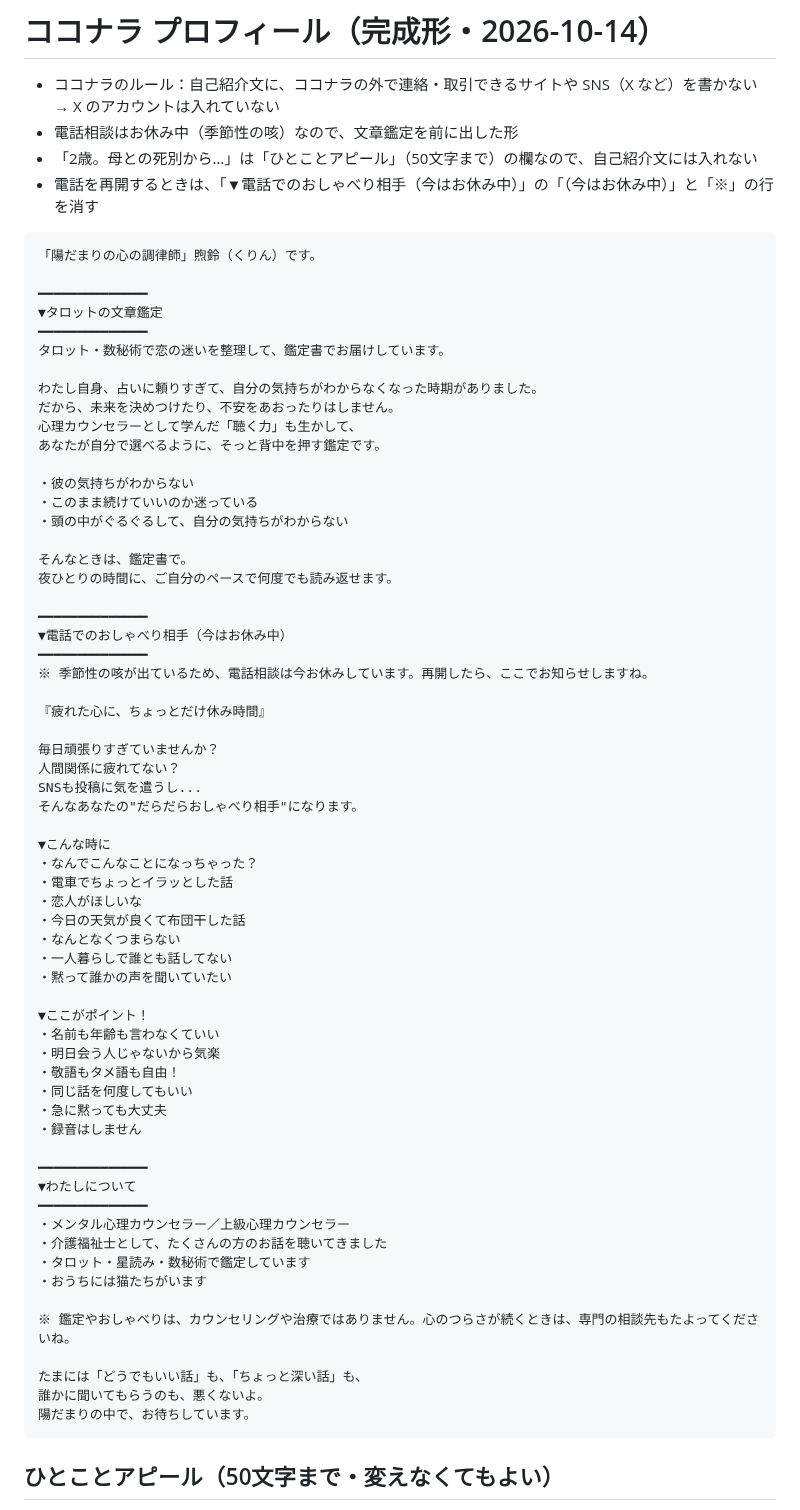
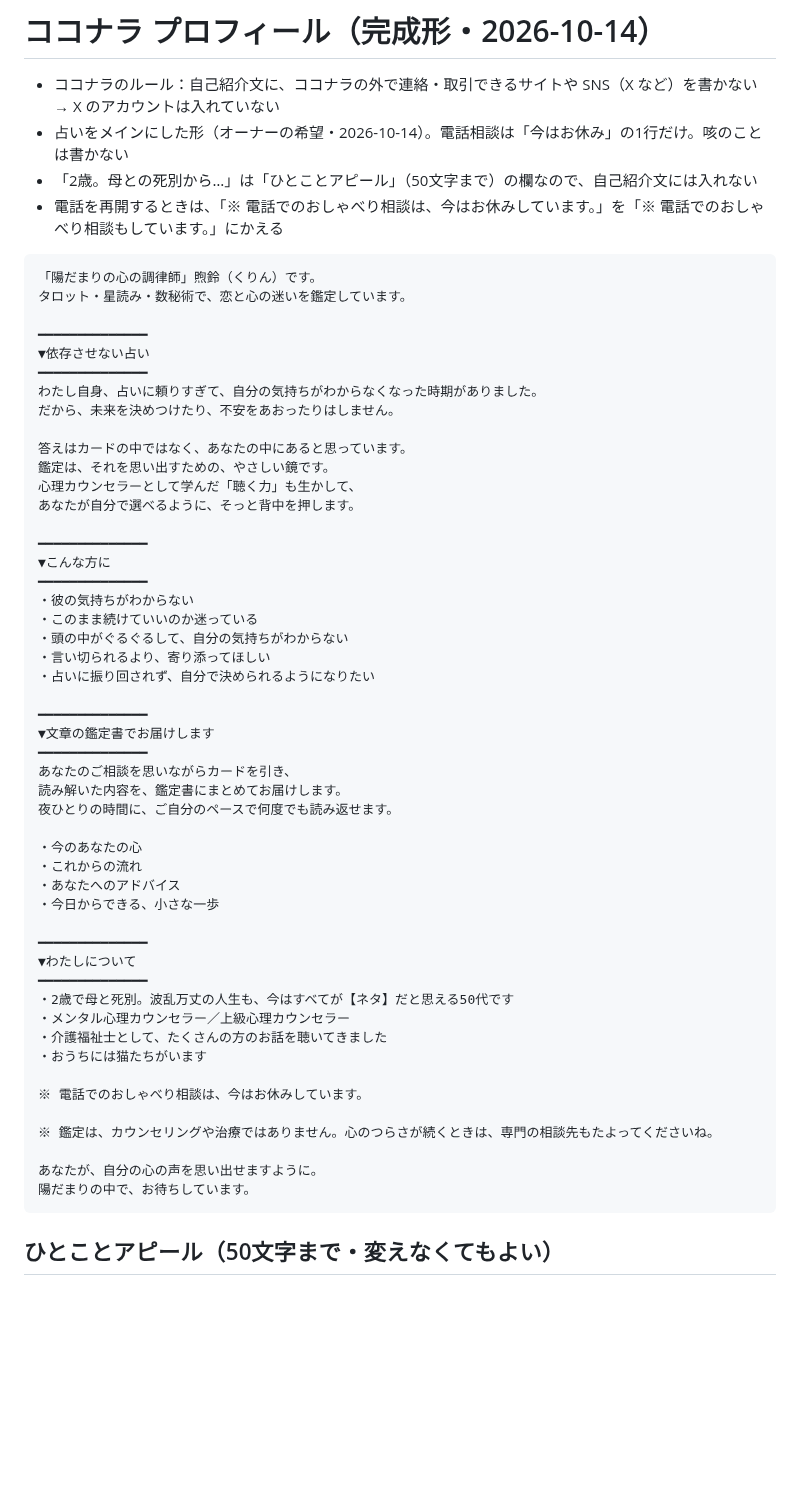
Before and after one commit to chi330-lab/love-animal-shindan, a Markdown page: kurin/coconala-profile.md, the part around the change. Rendered like a GitHub page; blank space fills up the shorter version.

Commit message:
Rewrite kurin Coconala profile with fortune-telling as the main service
Co-Authored-By: Claude Opus 5.5 <noreply@anthropic.com>
Claude-Session: https://claude.ai/code/session_01LHZpZhVnSr9ThKgmUe1HjH

````diff
--- a/kurin/coconala-profile.md
+++ b/kurin/coconala-profile.md
@@ -1,71 +1,59 @@
 # ココナラ プロフィール（完成形・2026-10-14）
 
 - ココナラのルール：自己紹介文に、ココナラの外で連絡・取引できるサイトや SNS（X など）を書かない → X のアカウントは入れていない
-- 電話相談はお休み中（季節性の咳）なので、文章鑑定を前に出した形
+- 占いをメインにした形（オーナーの希望・2026-10-14）。電話相談は「今はお休み」の1行だけ。咳のことは書かない
 - 「2歳。母との死別から…」は「ひとことアピール」（50文字まで）の欄なので、自己紹介文には入れない
-- 電話を再開するときは、「▼電話でのおしゃべり相手（今はお休み中）」の「（今はお休み中）」と「※」の行を消す
+- 電話を再開するときは、「※ 電話でのおしゃべり相談は、今はお休みしています。」を「※ 電話でのおしゃべり相談もしています。」にかえる
 
 ```
 「陽だまりの心の調律師」煦鈴（くりん）です。
+タロット・星読み・数秘術で、恋と心の迷いを鑑定しています。
 
 ━━━━━━━━━━━━━━
-▼タロットの文章鑑定
+▼依存させない占い
 ━━━━━━━━━━━━━━
-タロット・数秘術で恋の迷いを整理して、鑑定書でお届けしています。
-
 わたし自身、占いに頼りすぎて、自分の気持ちがわからなくなった時期がありました。
 だから、未来を決めつけたり、不安をあおったりはしません。
+
+答えはカードの中ではなく、あなたの中にあると思っています。
+鑑定は、それを思い出すための、やさしい鏡です。
 心理カウンセラーとして学んだ「聴く力」も生かして、
-あなたが自分で選べるように、そっと背中を押す鑑定です。
+あなたが自分で選べるように、そっと背中を押します。
 
+━━━━━━━━━━━━━━
+▼こんな方に
+━━━━━━━━━━━━━━
 ・彼の気持ちがわからない
 ・このまま続けていいのか迷っている
 ・頭の中がぐるぐるして、自分の気持ちがわからない
+・言い切られるより、寄り添ってほしい
+・占いに振り回されず、自分で決められるようになりたい
 
-そんなときは、鑑定書で。
+━━━━━━━━━━━━━━
+▼文章の鑑定書でお届けします
+━━━━━━━━━━━━━━
+あなたのご相談を思いながらカードを引き、
+読み解いた内容を、鑑定書にまとめてお届けします。
 夜ひとりの時間に、ご自分のペースで何度でも読み返せます。
 
-━━━━━━━━━━━━━━
-▼電話でのおしゃべり相手（今はお休み中）
-━━━━━━━━━━━━━━
-※ 季節性の咳が出ているため、電話相談は今お休みしています。再開したら、ここでお知らせしますね。
-
-『疲れた心に、ちょっとだけ休み時間』
-
-毎日頑張りすぎていませんか？
-人間関係に疲れてない？
-SNSも投稿に気を遣うし...
-そんなあなたの"だらだらおしゃべり相手"になります。
-
-▼こんな時に
-・なんでこんなことになっちゃった？
-・電車でちょっとイラッとした話
-・恋人がほしいな
-・今日の天気が良くて布団干した話
-・なんとなくつまらない
-・一人暮らしで誰とも話してない
-・黙って誰かの声を聞いていたい
-
-▼ここがポイント！
-・名前も年齢も言わなくていい
-・明日会う人じゃないから気楽
-・敬語もタメ語も自由！
-・同じ話を何度してもいい
-・急に黙っても大丈夫
-・録音はしません
+・今のあなたの心
+・これからの流れ
+・あなたへのアドバイス
+・今日からできる、小さな一歩
 
 ━━━━━━━━━━━━━━
 ▼わたしについて
 ━━━━━━━━━━━━━━
+・2歳で母と死別。波乱万丈の人生も、今はすべてが【ネタ】だと思える50代です
 ・メンタル心理カウンセラー／上級心理カウンセラー
 ・介護福祉士として、たくさんの方のお話を聴いてきました
-・タロット・星読み・数秘術で鑑定しています
 ・おうちには猫たちがいます
 
-※ 鑑定やおしゃべりは、カウンセリングや治療ではありません。心のつらさが続くときは、専門の相談先もたよってくださいね。
+※ 電話でのおしゃべり相談は、今はお休みしています。
 
-たまには「どうでもいい話」も、「ちょっと深い話」も、
-誰かに聞いてもらうのも、悪くないよ。
+※ 鑑定は、カウンセリングや治療ではありません。心のつらさが続くときは、専門の相談先もたよってくださいね。
+
+あなたが、自分の心の声を思い出せますように。
 陽だまりの中で、お待ちしています。
 ```
 
````
